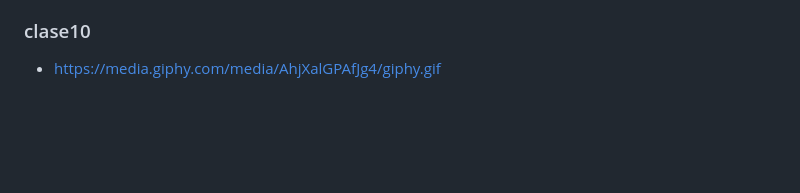
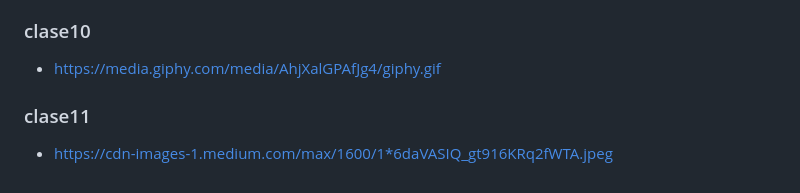
Before and after one commit to Fictizia/Master-en-Programacion-FullStack-con-JavaScript-y-Node.js_ed3, a Markdown page: assets/README.md, the part around the change. Rendered like a GitHub page; blank space fills up the shorter version.

```diff
--- a/assets/README.md
+++ b/assets/README.md
@@ -80,3 +80,7 @@
 ### clase10
 
 - https://media.giphy.com/media/AhjXalGPAfJg4/giphy.gif
+
+### clase11
+
+- https://cdn-images-1.medium.com/max/1600/1*6daVASIQ_gt916KRq2fWTA.jpeg
```
Also changed, not shown: README.md (+1 -1 lines), teoria/clase11.md (added, +154 -0 lines), assets/clase11/1fd7a062-3379-4ea5-a02d-3c474c51eff1.jpeg (added).
